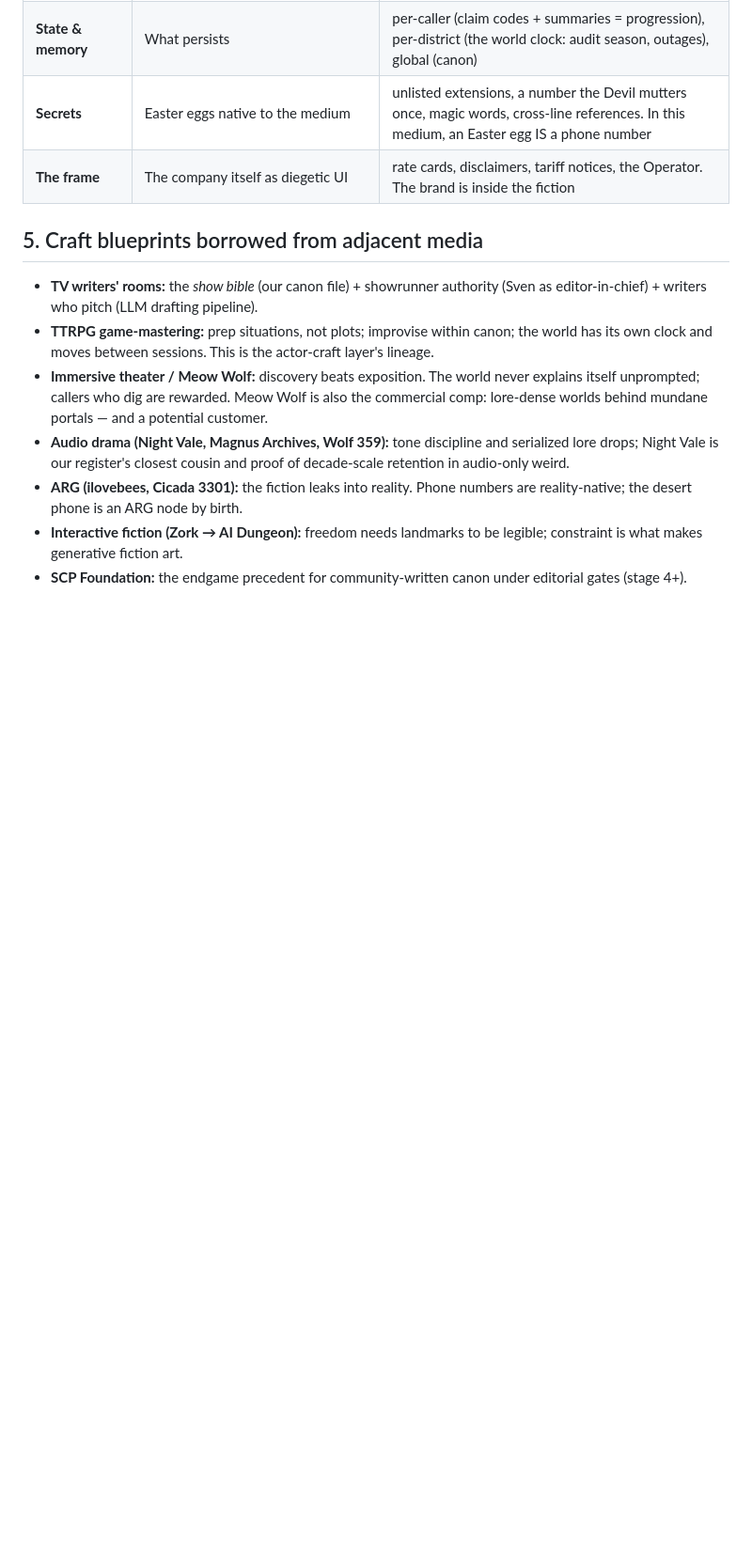
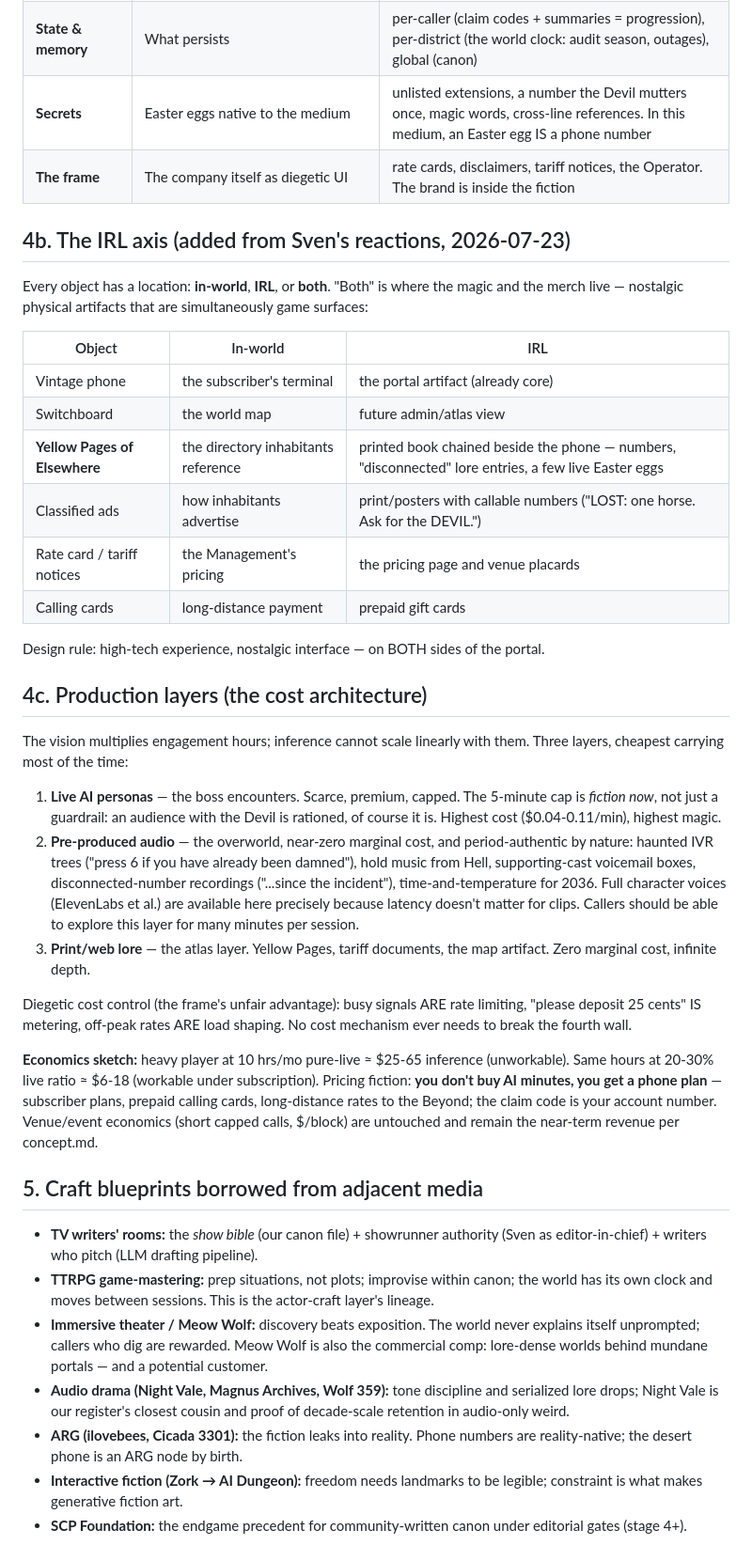
Before and after one commit to iamsvenh/ElsewhereTelCo, a Markdown page: docs/vision-world-company.md, the part around the change. Shown at 94% size. Rendered like a GitHub page; blank space fills up the shorter version.

Commit message:
docs: vision — IRL interface axis, production layers, phone-plan economics
From Sven's reactions: objects live in-world / IRL / both (Yellow Pages
as the flagship both-sider); three production layers so inference doesn't
scale with engagement (live personas = boss encounters, pre-produced
telephony artifacts = the overworld, print = atlas); diegetic cost
control (busy signals are rate limiting) and subscription-as-phone-plan.

Co-Authored-By: Claude Opus 4.8 (1M context) <noreply@anthropic.com>

```diff
--- a/docs/vision-world-company.md
+++ b/docs/vision-world-company.md
@@ -41,6 +41,33 @@ Districts are tonally independent (Hell runs bureaucratic comedy; 2036 runs mela
 | **Secrets** | Easter eggs native to the medium | unlisted extensions, a number the Devil mutters once, magic words, cross-line references. In this medium, an Easter egg IS a phone number |
 | **The frame** | The company itself as diegetic UI | rate cards, disclaimers, tariff notices, the Operator. The brand is inside the fiction |
 
+## 4b. The IRL axis (added from Sven's reactions, 2026-07-23)
+
+Every object has a location: **in-world**, **IRL**, or **both**. "Both" is where the magic and the merch live — nostalgic physical artifacts that are simultaneously game surfaces:
+
+| Object | In-world | IRL |
+|---|---|---|
+| Vintage phone | the subscriber's terminal | the portal artifact (already core) |
+| Switchboard | the world map | future admin/atlas view |
+| **Yellow Pages of Elsewhere** | the directory inhabitants reference | printed book chained beside the phone — numbers, "disconnected" lore entries, a few live Easter eggs |
+| Classified ads | how inhabitants advertise | print/posters with callable numbers ("LOST: one horse. Ask for the DEVIL.") |
+| Rate card / tariff notices | the Management's pricing | the pricing page and venue placards |
+| Calling cards | long-distance payment | prepaid gift cards |
+
+Design rule: high-tech experience, nostalgic interface — on BOTH sides of the portal.
+
+## 4c. Production layers (the cost architecture)
+
+The vision multiplies engagement hours; inference cannot scale linearly with them. Three layers, cheapest carrying most of the time:
+
+1. **Live AI personas** — the boss encounters. Scarce, premium, capped. The 5-minute cap is *fiction now*, not just a guardrail: an audience with the Devil is rationed, of course it is. Highest cost (\$0.04-0.11/min), highest magic.
+2. **Pre-produced audio** — the overworld, near-zero marginal cost, and period-authentic by nature: haunted IVR trees ("press 6 if you have already been damned"), hold music from Hell, supporting-cast voicemail boxes, disconnected-number recordings ("...since the incident"), time-and-temperature for 2036. Full character voices (ElevenLabs et al.) are available here precisely because latency doesn't matter for clips. Callers should be able to explore this layer for many minutes per session.
+3. **Print/web lore** — the atlas layer. Yellow Pages, tariff documents, the map artifact. Zero marginal cost, infinite depth.
+
+Diegetic cost control (the frame's unfair advantage): busy signals ARE rate limiting, "please deposit 25 cents" IS metering, off-peak rates ARE load shaping. No cost mechanism ever needs to break the fourth wall.
+
+**Economics sketch:** heavy player at 10 hrs/mo pure-live ≈ \$25-65 inference (unworkable). Same hours at 20-30% live ratio ≈ \$6-18 (workable under subscription). Pricing fiction: **you don't buy AI minutes, you get a phone plan** — subscriber plans, prepaid calling cards, long-distance rates to the Beyond; the claim code is your account number. Venue/event economics (short capped calls, \$/block) are untouched and remain the near-term revenue per concept.md.
+
 ## 5. Craft blueprints borrowed from adjacent media
 
 - **TV writers' rooms:** the *show bible* (our canon file) + showrunner authority (Sven as editor-in-chief) + writers who pitch (LLM drafting pipeline).
```
